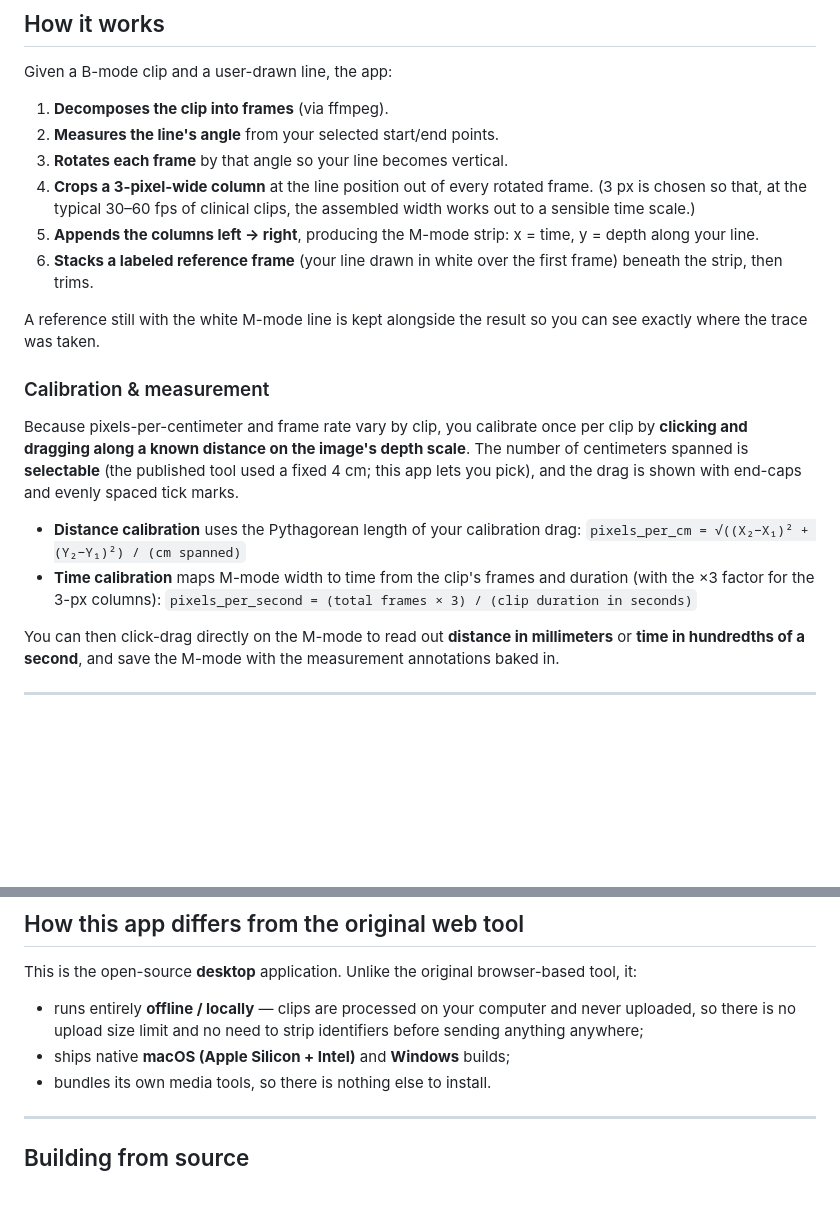
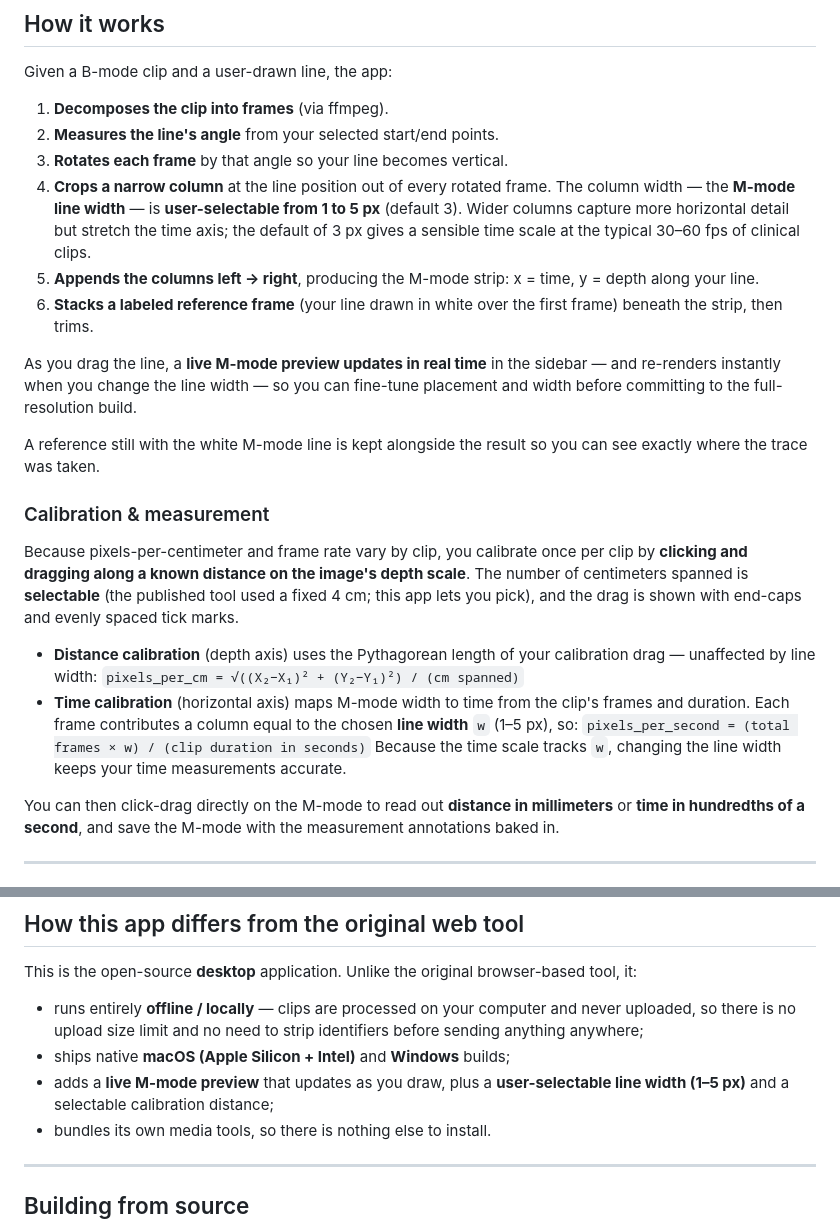
Before and after one commit to uotw/m.mode.ify, a Markdown page: README.md, 2 parts joined by grey strips. Drawn GitHub-style; blank space fills up the shorter version.

Commit message:
README: selectable line width (1-5px), updated time-calibration math, live preview
- "3-pixel column" -> user-selectable 1-5 px (default 3), with the trade-off noted.
- Time-calibration formula now uses the line width w: pixels_per_second =
  (frames x w) / duration; clarified depth (ppcm) is unaffected by width.
- Document the real-time M-mode preview while drawing/adjusting the line.

Co-Authored-By: Claude Opus 4.8 (1M context) <noreply@anthropic.com>

```diff
--- a/README.md
+++ b/README.md
@@ -45,9 +45,11 @@ Given a B-mode clip and a user-drawn line, the app:
 1. **Decomposes the clip into frames** (via ffmpeg).
 2. **Measures the line's angle** from your selected start/end points.
 3. **Rotates each frame** by that angle so your line becomes vertical.
-4. **Crops a 3-pixel-wide column** at the line position out of every rotated frame. (3 px is chosen so that, at the typical 30–60 fps of clinical clips, the assembled width works out to a sensible time scale.)
+4. **Crops a narrow column** at the line position out of every rotated frame. The column width — the **M-mode line width** — is **user-selectable from 1 to 5 px** (default 3). Wider columns capture more horizontal detail but stretch the time axis; the default of 3 px gives a sensible time scale at the typical 30–60 fps of clinical clips.
 5. **Appends the columns left → right**, producing the M-mode strip: x = time, y = depth along your line.
 6. **Stacks a labeled reference frame** (your line drawn in white over the first frame) beneath the strip, then trims.
+
+As you drag the line, a **live M-mode preview updates in real time** in the sidebar — and re-renders instantly when you change the line width — so you can fine-tune placement and width before committing to the full-resolution build.
 
 A reference still with the white M-mode line is kept alongside the result so you can see exactly where the trace was taken.
 
@@ -55,10 +57,11 @@ A reference still with the white M-mode line is kept alongside the result so you
 
 Because pixels-per-centimeter and frame rate vary by clip, you calibrate once per clip by **clicking and dragging along a known distance on the image's depth scale**. The number of centimeters spanned is **selectable** (the published tool used a fixed 4 cm; this app lets you pick), and the drag is shown with end-caps and evenly spaced tick marks.
 
-- **Distance calibration** uses the Pythagorean length of your calibration drag:
+- **Distance calibration** (depth axis) uses the Pythagorean length of your calibration drag — unaffected by line width:
   `pixels_per_cm = √((X₂−X₁)² + (Y₂−Y₁)²) / (cm spanned)`
-- **Time calibration** maps M-mode width to time from the clip's frames and duration (with the ×3 factor for the 3-px columns):
-  `pixels_per_second = (total frames × 3) / (clip duration in seconds)`
+- **Time calibration** (horizontal axis) maps M-mode width to time from the clip's frames and duration. Each frame contributes a column equal to the chosen **line width** `w` (1–5 px), so:
+  `pixels_per_second = (total frames × w) / (clip duration in seconds)`
+  Because the time scale tracks `w`, changing the line width keeps your time measurements accurate.
 
 You can then click-drag directly on the M-mode to read out **distance in millimeters** or **time in hundredths of a second**, and save the M-mode with the measurement annotations baked in.
 
@@ -89,6 +92,7 @@ This is the open-source **desktop** application. Unlike the original browser-bas
 
 - runs entirely **offline / locally** — clips are processed on your computer and never uploaded, so there is no upload size limit and no need to strip identifiers before sending anything anywhere;
 - ships native **macOS (Apple Silicon + Intel)** and **Windows** builds;
+- adds a **live M-mode preview** that updates as you draw, plus a **user-selectable line width (1–5 px)** and a selectable calibration distance;
 - bundles its own media tools, so there is nothing else to install.
 
 ---
```
